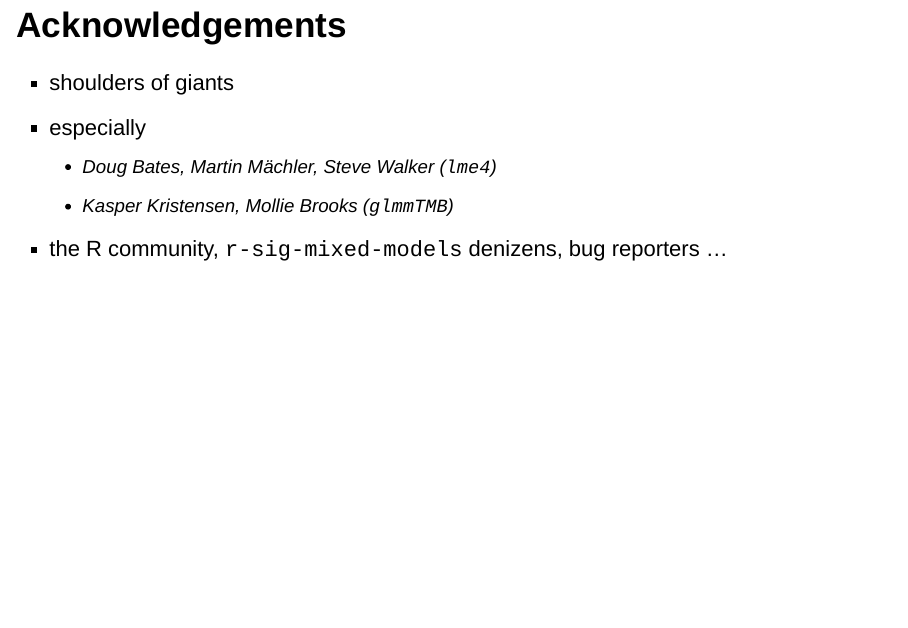
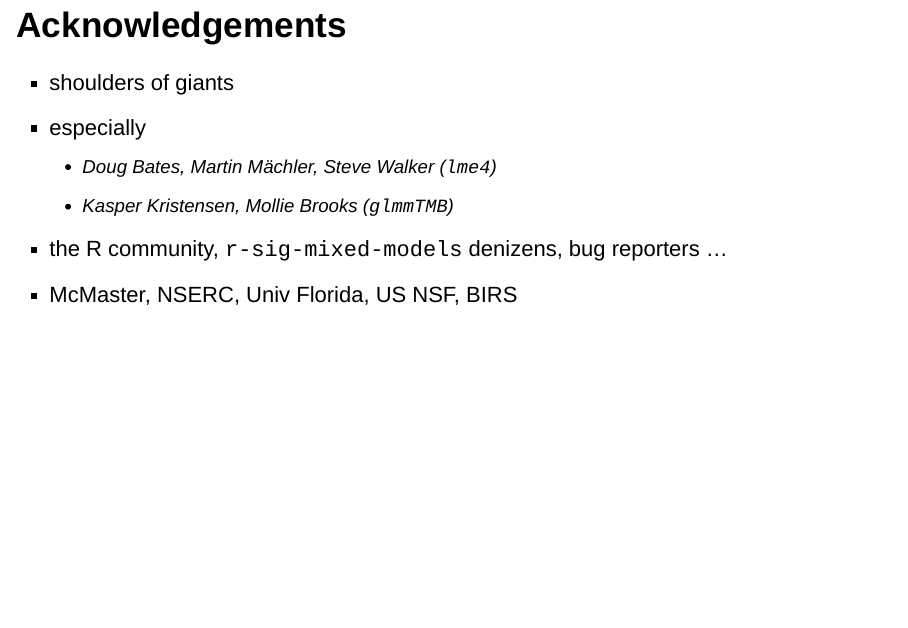
Before and after one commit to bbolker/stat_horizons, an R Markdown document (lecture_1.rmd): page 5 of 51. Rendered offline with R 4.5, knitr and Pandoc, with nearby package versions; drawn as Slidy slides in place of the format the file asks for.

Commit message:
acknowledgements, update PDFs

```diff
--- a/lecture_1.rmd
+++ b/lecture_1.rmd
@@ -140,6 +140,7 @@
    * Doug Bates, Martin Mächler, Steve Walker (`lme4`)
    * Kasper Kristensen, Mollie Brooks (`glmmTMB`)
 * the R community, `r-sig-mixed-models` denizens, bug reporters ...
+* McMaster, NSERC, Univ Florida, US NSF, BIRS
 
 ## Mixed models
 
```
Also changed, not shown: 3 other files.
